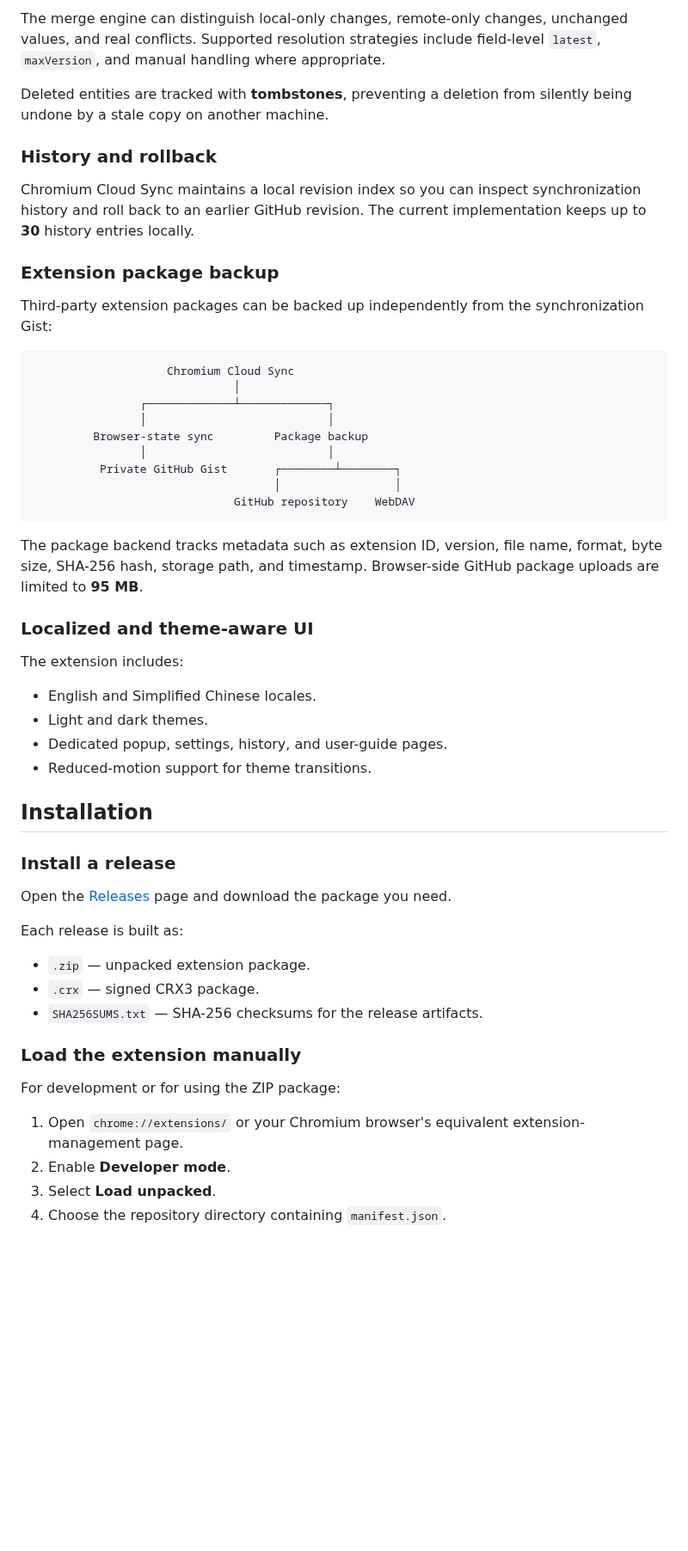
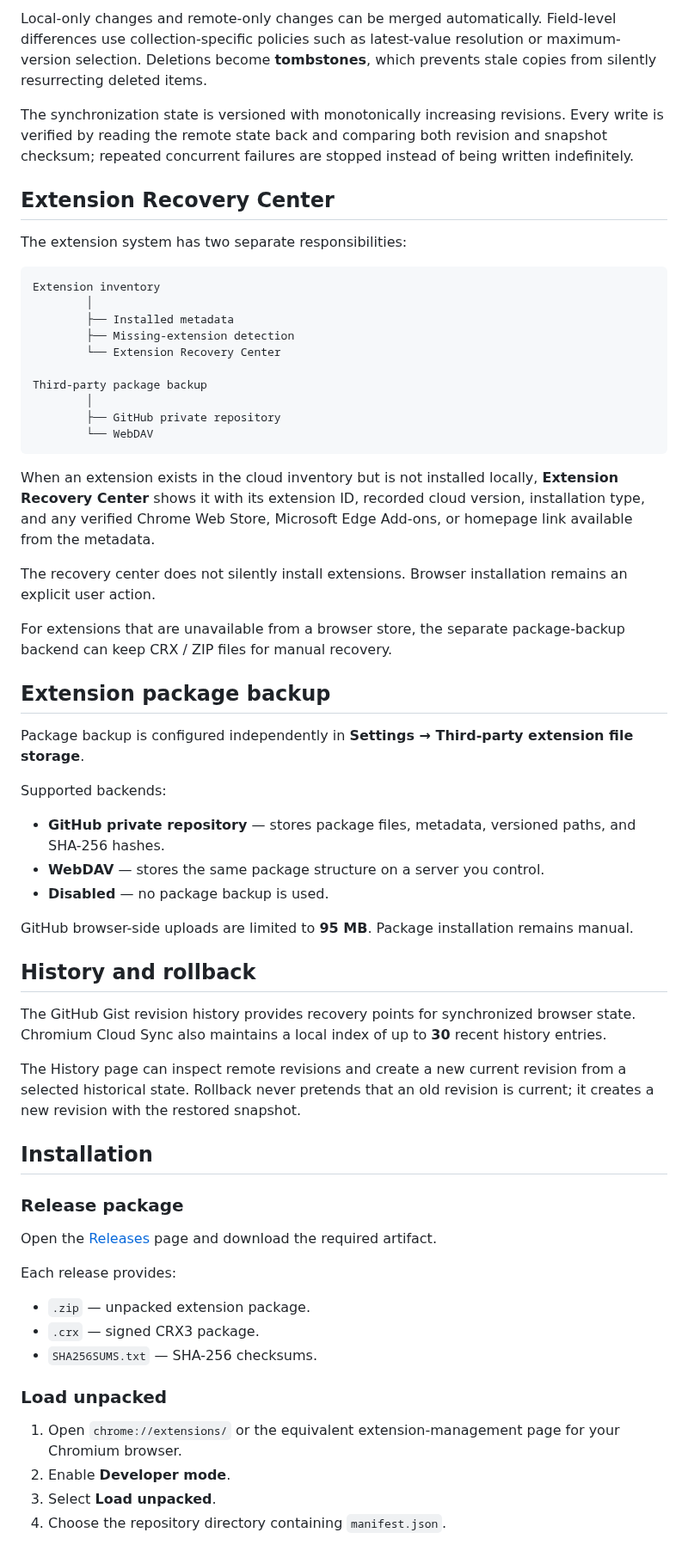
Before and after one commit to CYoJkoY/ChromiumCloudSync, a Markdown page: README.md, the part around one of its changes. Shown at 86% size. Rendered like a GitHub page; blank space fills up the shorter version.

Commit message:
docs: rewrite README for stable sync and extension recovery scope

````diff
--- a/README.md
+++ b/README.md
@@ -77,57 +62,65 @@ The core synchronization model is a three-way merge:
 ```
 
-The merge engine can distinguish local-only changes, remote-only changes, unchanged values, and real conflicts. Supported resolution strategies include field-level `latest`, `maxVersion`, and manual handling where appropriate.
+Local-only changes and remote-only changes can be merged automatically. Field-level differences use collection-specific policies such as latest-value resolution or maximum-version selection. Deletions become **tombstones**, which prevents stale copies from silently resurrecting deleted items.
 
-Deleted entities are tracked with **tombstones**, preventing a deletion from silently being undone by a stale copy on another machine.
+The synchronization state is versioned with monotonically increasing revisions. Every write is verified by reading the remote state back and comparing both revision and snapshot checksum; repeated concurrent failures are stopped instead of being written indefinitely.
 
-### History and rollback
+## Extension Recovery Center
 
-Chromium Cloud Sync maintains a local revision index so you can inspect synchronization history and roll back to an earlier GitHub revision. The current implementation keeps up to **30** history entries locally.
-
-### Extension package backup
-
-Third-party extension packages can be backed up independently from the synchronization Gist:
+The extension system has two separate responsibilities:
 
 ```text
-                    Chromium Cloud Sync
-                              │
-                ┌─────────────┴─────────────┐
-                │                           │
-         Browser-state sync         Package backup
-                │                           │
-          Private GitHub Gist       ┌────────┴────────┐
-                                    │                 │
-                              GitHub repository    WebDAV
+Extension inventory
+        │
+        ├── Installed metadata
+        ├── Missing-extension detection
+        └── Extension Recovery Center
+
+Third-party package backup
+        │
+        ├── GitHub private repository
+        └── WebDAV
 ```
 
-The package backend tracks metadata such as extension ID, version, file name, format, byte size, SHA-256 hash, storage path, and timestamp. Browser-side GitHub package uploads are limited to **95 MB**.
+When an extension exists in the cloud inventory but is not installed locally, **Extension Recovery Center** shows it with its extension ID, recorded cloud version, installation type, and any verified Chrome Web Store, Microsoft Edge Add-ons, or homepage link available from the metadata.
 
-### Localized and theme-aware UI
+The recovery center does not silently install extensions. Browser installation remains an explicit user action.
 
-The extension includes:
+For extensions that are unavailable from a browser store, the separate package-backup backend can keep CRX / ZIP files for manual recovery.
 
-- English and Simplified Chinese locales.
-- Light and dark themes.
-- Dedicated popup, settings, history, and user-guide pages.
-- Reduced-motion support for theme transitions.
+## Extension package backup
+
+Package backup is configured independently in **Settings → Third-party extension file storage**.
+
+Supported backends:
+
+- **GitHub private repository** — stores package files, metadata, versioned paths, and SHA-256 hashes.
+- **WebDAV** — stores the same package structure on a server you control.
+- **Disabled** — no package backup is used.
+
+GitHub browser-side uploads are limited to **95 MB**. Package installation remains manual.
+
+## History and rollback
+
+The GitHub Gist revision history provides recovery points for synchronized browser state. Chromium Cloud Sync also maintains a local index of up to **30** recent history entries.
+
+The History page can inspect remote revisions and create a new current revision from a selected historical state. Rollback never pretends that an old revision is current; it creates a new revision with the restored snapshot.
 
 ## Installation
 
-### Install a release
+### Release package
 
-Open the [Releases](https://github.com/CYoJkoY/ChromiumCloudSync/releases) page and download the package you need.
+Open the [Releases](https://github.com/CYoJkoY/ChromiumCloudSync/releases) page and download the required artifact.
 
-Each release is built as:
+Each release provides:
 
 - `.zip` — unpacked extension package.
 - `.crx` — signed CRX3 package.
-- `SHA256SUMS.txt` — SHA-256 checksums for the release artifacts.
+- `SHA256SUMS.txt` — SHA-256 checksums.
 
-### Load the extension manually
+### Load unpacked
 
-For development or for using the ZIP package:
-
-1. Open `chrome://extensions/` or your Chromium browser's equivalent extension-management page.
+1. Open `chrome://extensions/` or the equivalent extension-management page for your Chromium browser.
 2. Enable **Developer mode**.
 3. Select **Load unpacked**.
 4. Choose the repository directory containing `manifest.json`.
````
Also changed, not shown: other parts of README.md (+111 -118 lines).
